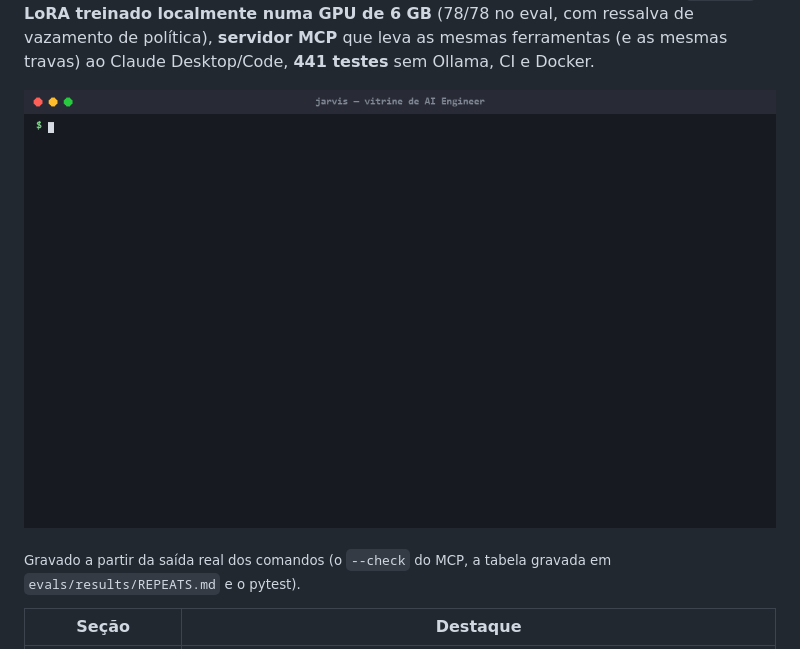
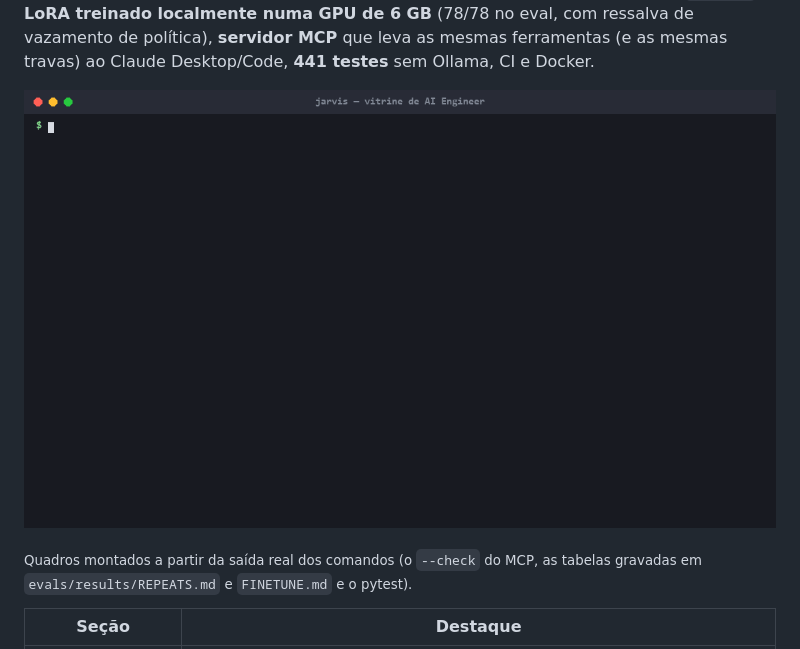
Before and after one commit to codebyjuliamendes/jarvis, a Markdown page: README.md, the part around one of its changes. Drawn GitHub-style; pictures changed too: docs/demo.gif.

```diff
--- a/README.md
+++ b/README.md
@@ -20,5 +20,5 @@ Ollama, CI e Docker.
 
-<sub>Gravado a partir da saída real dos comandos (o `--check` do MCP, a tabela gravada em `evals/results/REPEATS.md` e o pytest).</sub>
+<sub>Quadros montados a partir da saída real dos comandos (o `--check` do MCP, as tabelas gravadas em `evals/results/REPEATS.md` e `FINETUNE.md` e o pytest).</sub>
 
 | Seção | Destaque |
 |---|---|
```
Also changed, not shown: other parts of README.md (+1 -1 lines).
